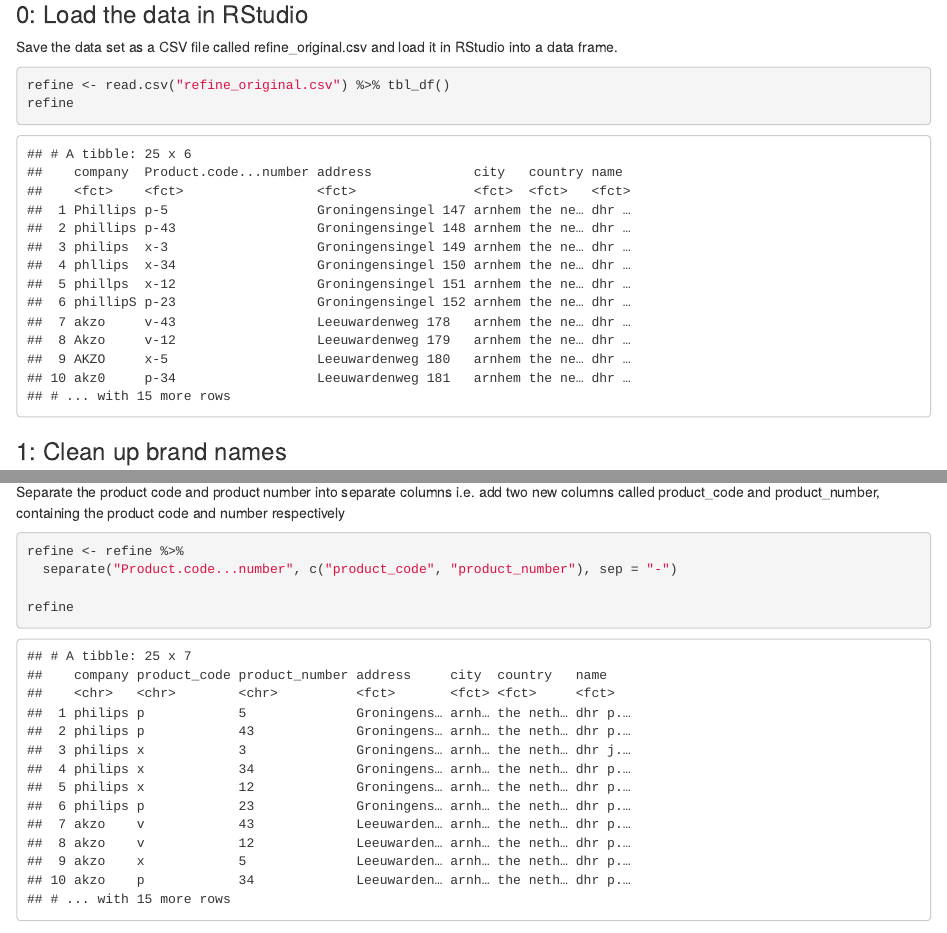
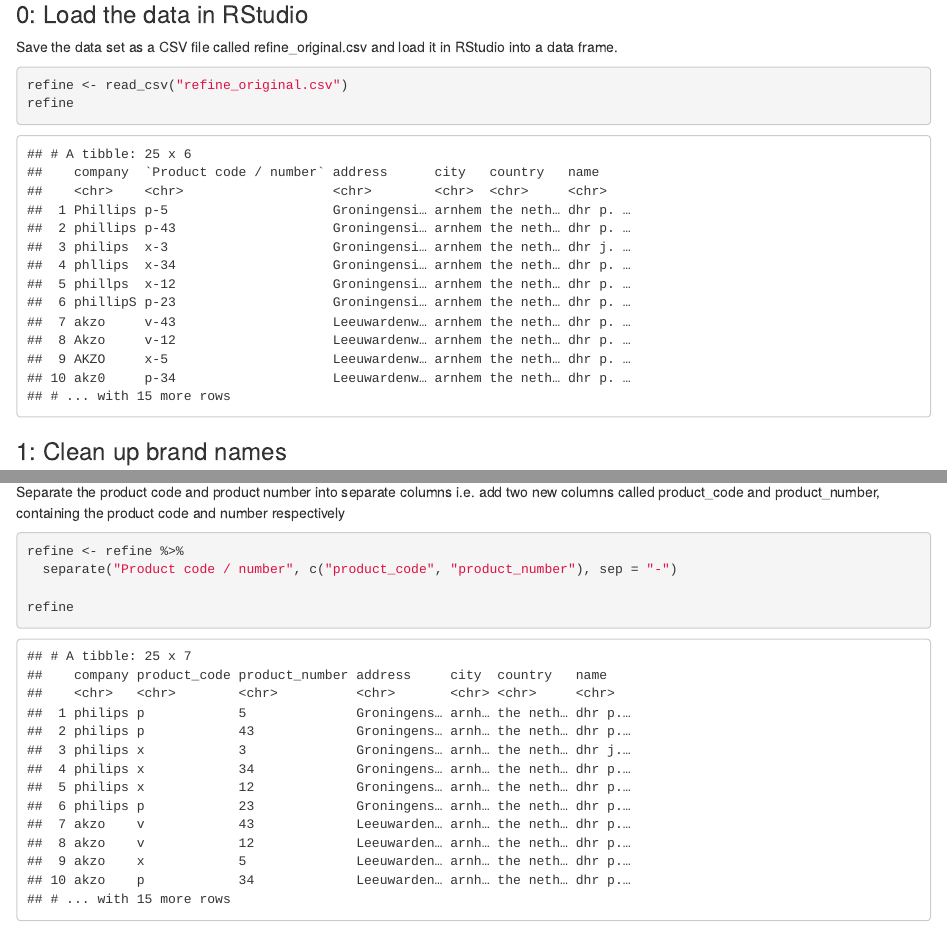
Before and after one commit to lovescott/dsc-data-wrangling-1, an R Markdown document (DW_Refine.Rmd): the page in a window 1100 px wide, from 80 px down, and a second part further down, joined at a grey line. The pictures show the output file DW_Refine.html that the author committed with the source, opened offline.

Commit message:
updated to use readr

````diff
--- a/DW_Refine.Rmd
+++ b/DW_Refine.Rmd
@@ -13,8 +14,8 @@ library(tidyr)
 
 Save the data set as a CSV file called refine_original.csv and load it in RStudio into a data frame.
 
-```{r}
-refine <- read.csv("refine_original.csv") %>% tbl_df()
+```{r message=FALSE}
+refine <- read_csv("refine_original.csv")
 refine
 ```
 
@@ -57,7 +58,7 @@ Separate the product code and product number into separate columns i.e. add two
 
 ```{r}
 refine <- refine %>%
-  separate("Product.code...number", c("product_code", "product_number"), sep = "-")
+  separate("Product code / number", c("product_code", "product_number"), sep = "-")
 
 refine
 ```
````
Also changed, not shown: DW_Refine.html, DW_Refine.Rmd (1 more changed lines).
